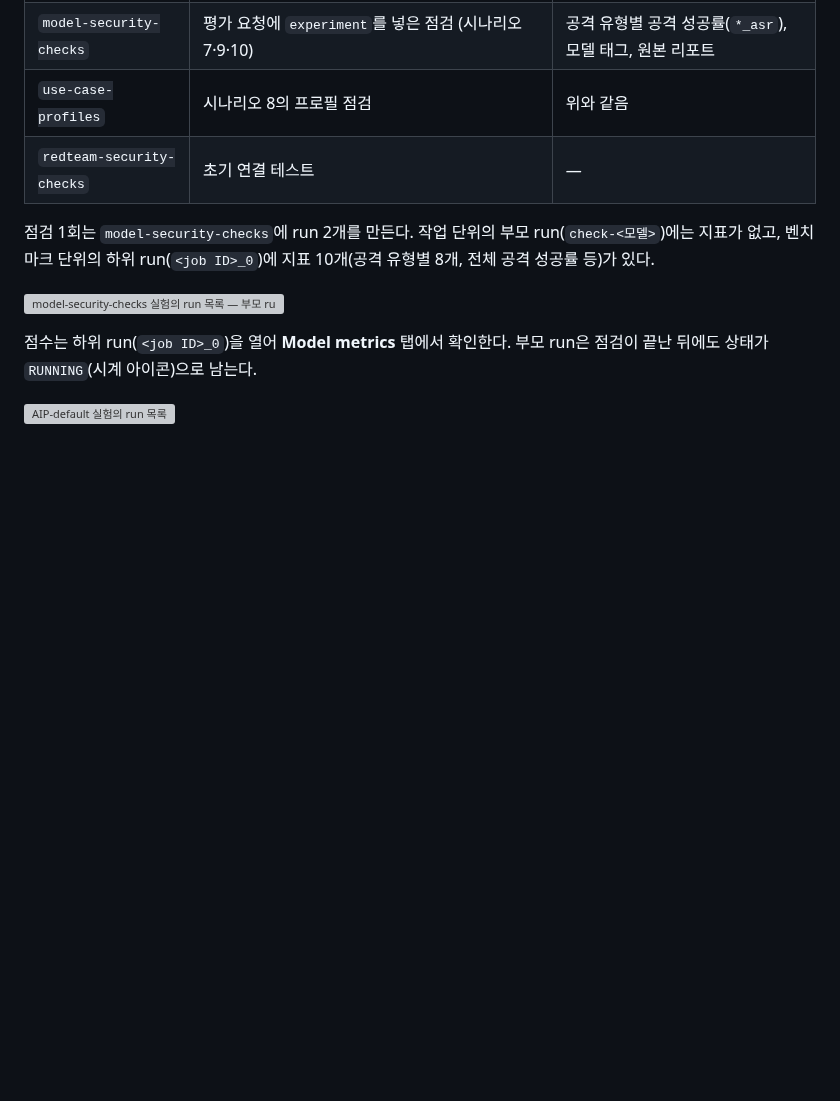
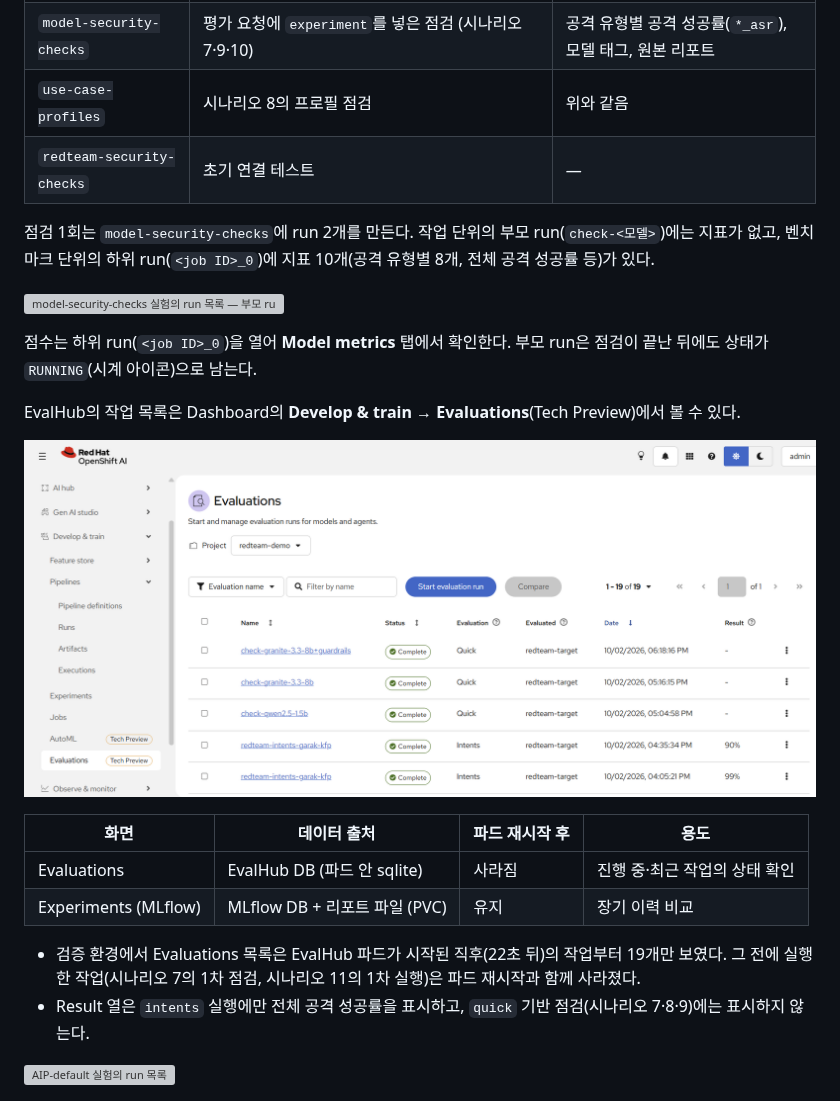
Before and after one commit to jangminjun/openshift-ai-security-demo, a Markdown page: scenarios/10-security-check-history.md, the part around the change. Rendered like a GitHub page; pictures changed too: scenarios/images/10/05-evaluations.png (added); blank space fills up the shorter version; grey boxes are pictures that could not be loaded.

Commit message:
Add the Evaluations page to scenario 10 and compare it with MLflow
The page lists EvalHub jobs from the pod-local sqlite; in the demo it
starts 22s after the current EvalHub pod and lacks earlier jobs, so it
shows recent work while MLflow keeps the long-term history.

Co-Authored-By: Claude Opus 5.5 <noreply@anthropic.com>

```diff
--- a/scenarios/10-security-check-history.md
+++ b/scenarios/10-security-check-history.md
@@ -131,6 +131,18 @@ Dashboard의 **Develop & train** → **Experiments**에서도 MLflow 실험을
 
 점수는 하위 run(`<job ID>_0`)을 열어 **Model metrics** 탭에서 확인한다. 부모 run은 점검이 끝난 뒤에도 상태가 `RUNNING`(시계 아이콘)으로 남는다.
 
+EvalHub의 작업 목록은 Dashboard의 **Develop & train** → **Evaluations**(Tech Preview)에서 볼 수 있다.
+
+![Evaluations 화면 — EvalHub 작업 목록](images/10/05-evaluations.png)
+
+| 화면 | 데이터 출처 | 파드 재시작 후 | 용도 |
+|------|------|------|------|
+| Evaluations | EvalHub DB (파드 안 sqlite) | 사라짐 | 진행 중·최근 작업의 상태 확인 |
+| Experiments (MLflow) | MLflow DB + 리포트 파일 (PVC) | 유지 | 장기 이력 비교 |
+
+- 검증 환경에서 Evaluations 목록은 EvalHub 파드가 시작된 직후(22초 뒤)의 작업부터 19개만 보였다. 그 전에 실행한 작업(시나리오 7의 1차 점검, 시나리오 11의 1차 실행)은 파드 재시작과 함께 사라졌다.
+- Result 열은 `intents` 실행에만 전체 공격 성공률을 표시하고, `quick` 기반 점검(시나리오 7·8·9)에는 표시하지 않는다.
+
 ![AIP-default 실험의 run 목록](images/10/02-mlflow-aip-default-runs.png)
 
 ![AIP-default 실험의 run 상세 — 지표 없음, 파이프라인 태그만 기록](images/10/03-mlflow-aip-default-run-detail.png)
```
